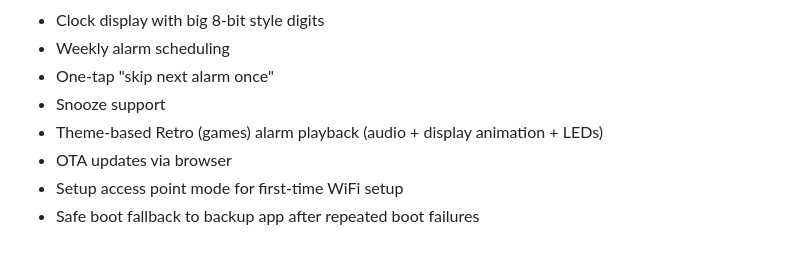
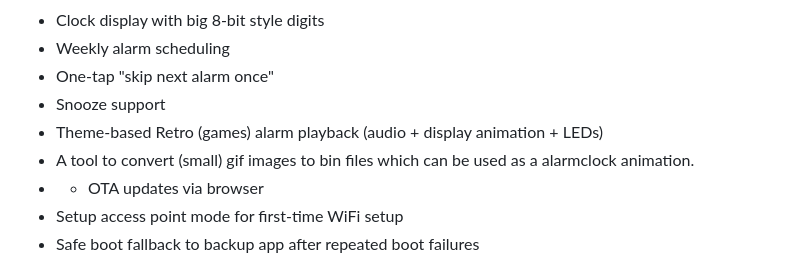
Before and after one commit to sjorsansems/retro-alarm-clock, a Markdown page: README.md, the part around the change. Drawn GitHub-style.

Commit message:
Update README with GIF to bin conversion feature
Added a feature description for GIF to bin conversion.

```diff
--- a/README.md
+++ b/README.md
@@ -29,7 +29,8 @@ Main features:
 - One-tap "skip next alarm once"
 - Snooze support
 - Theme-based Retro (games) alarm playback (audio + display animation + LEDs)
-- OTA updates via browser
+- A tool to convert (small) gif images to bin files which can be used as a alarmclock animation.
+- - OTA updates via browser
 - Setup access point mode for first-time WiFi setup
 - Safe boot fallback to backup app after repeated boot failures
 
```
